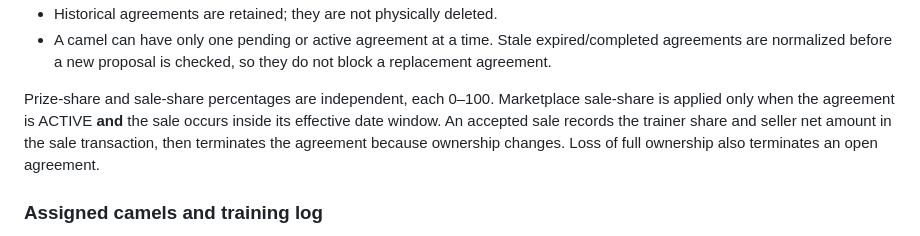
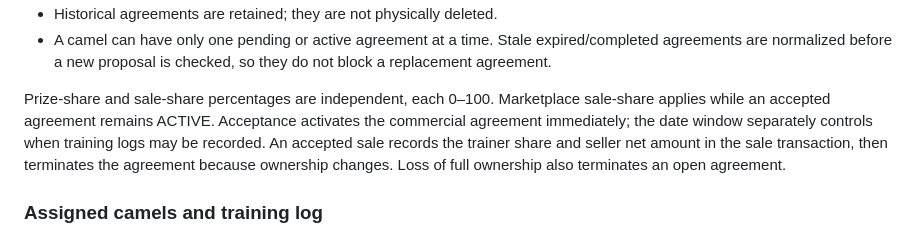
Before and after one commit to M0hammedAlnajjar/Medhmar, a Markdown page: docs/API.md, the part around the change. GitHub-like rendering.

Commit message:
docs(agreements): clarify sale-share activation rule

```diff
--- a/docs/API.md
+++ b/docs/API.md
@@ -380,10 +380,11 @@ Lifecycle rules:
 - A camel can have only one pending or active agreement at a time. Stale expired/completed agreements
   are normalized before a new proposal is checked, so they do not block a replacement agreement.
 
-Prize-share and sale-share percentages are independent, each 0–100. Marketplace sale-share is applied
-only when the agreement is ACTIVE **and** the sale occurs inside its effective date window. An accepted
-sale records the trainer share and seller net amount in the sale transaction, then terminates the
-agreement because ownership changes. Loss of full ownership also terminates an open agreement.
+Prize-share and sale-share percentages are independent, each 0–100. Marketplace sale-share applies
+while an accepted agreement remains ACTIVE. Acceptance activates the commercial agreement immediately;
+the date window separately controls when training logs may be recorded. An accepted sale records the
+trainer share and seller net amount in the sale transaction, then terminates the agreement because
+ownership changes. Loss of full ownership also terminates an open agreement.
 
 ### Assigned camels and training log
 
```
